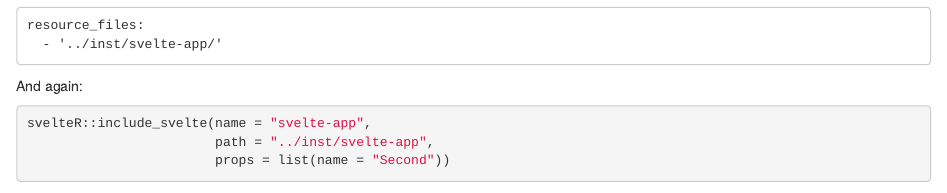
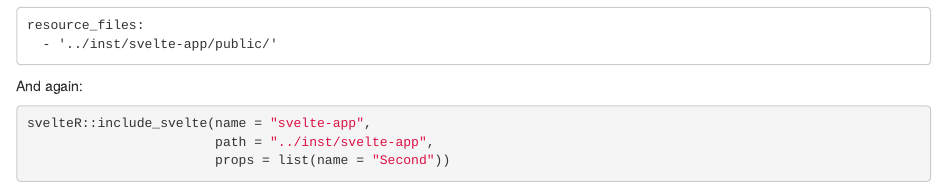
Before and after one commit to jmbuhr/svelteR, an R Markdown document (vignettes/svelteR.Rmd): the page in a window 1100 px wide, from 1570 px down. Rendered offline with R 4.5, knitr and Pandoc, with nearby package versions; some code elsewhere in the file could not run offline.

Commit message:
fix pkgdown site

````diff
--- a/vignettes/svelteR.Rmd
+++ b/vignettes/svelteR.Rmd
@@ -1,7 +1,7 @@
 ---
 title: "Get Started"
 resource_files:
-  - '../inst/svelte-app/'
+  - '../inst/svelte-app/public/'
 ---
 
 ```{r, include = FALSE}
@@ -117,7 +117,7 @@ And include the app as a resource in the yaml header:
 
 ```
 resource_files:
-  - '../inst/svelte-app/'
+  - '../inst/svelte-app/public/'
 ```
 
 And again:
````
Also changed, not shown: docs/inst/svelte-app/README.md (deleted), docs/inst/svelte-app/package-lock.json (deleted), docs/inst/svelte-app/package.json (deleted), docs/pkgdown.yml, 6 other files.
